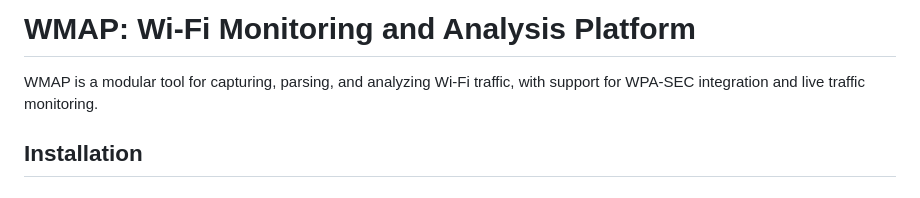
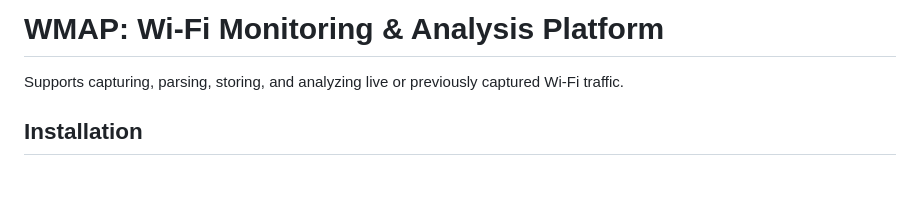
Before and after one commit to chungoid/wmap, a Markdown page: README.md, the part around the change. Rendered like a GitHub page.

```diff
--- a/README.md
+++ b/README.md
@@ -1,6 +1,6 @@
-# WMAP: Wi-Fi Monitoring and Analysis Platform
+# WMAP: Wi-Fi Monitoring & Analysis Platform
 
-WMAP is a modular tool for capturing, parsing, and analyzing Wi-Fi traffic, with support for WPA-SEC integration and live traffic monitoring.
+Supports capturing, parsing, storing, and analyzing live or previously captured Wi-Fi traffic.
 
 ## Installation
 
```
